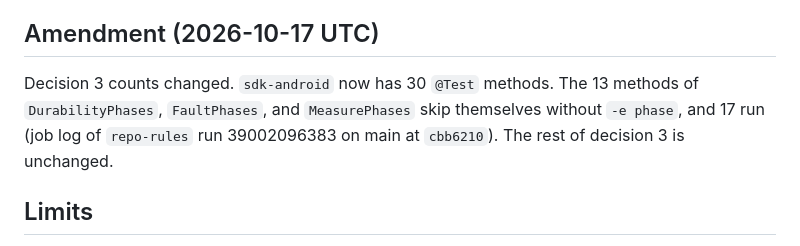
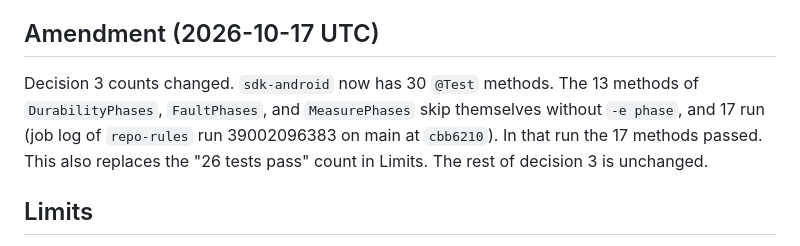
Before and after one commit to HyeokjaeChoi/signaldock, a Markdown page: docs/adr/0023-ci-device-tests-and-size-budget.md, the part around the change. GitHub-like rendering.

Commit message:
docs: ADR-0023 amendment separates run and skip counts (PR #168 review)
Co-Authored-By: Claude Opus 5.5 <noreply@anthropic.com>

```diff
--- a/docs/adr/0023-ci-device-tests-and-size-budget.md
+++ b/docs/adr/0023-ci-device-tests-and-size-budget.md
@@ -18,7 +18,7 @@ ADR-0011 decision 10 kept the instrumented tests out of CI, and ADR-0020 measure
 
 ## Amendment (2026-10-17 UTC)
 
-Decision 3 counts changed. `sdk-android` now has 30 `@Test` methods. The 13 methods of `DurabilityPhases`, `FaultPhases`, and `MeasurePhases` skip themselves without `-e phase`, and 17 run (job log of `repo-rules` run 39002096383 on main at `cbb6210`). The rest of decision 3 is unchanged.
+Decision 3 counts changed. `sdk-android` now has 30 `@Test` methods. The 13 methods of `DurabilityPhases`, `FaultPhases`, and `MeasurePhases` skip themselves without `-e phase`, and 17 run (job log of `repo-rules` run 39002096383 on main at `cbb6210`). In that run the 17 methods passed. This also replaces the "26 tests pass" count in Limits. The rest of decision 3 is unchanged.
 
 ## Limits
 
```
